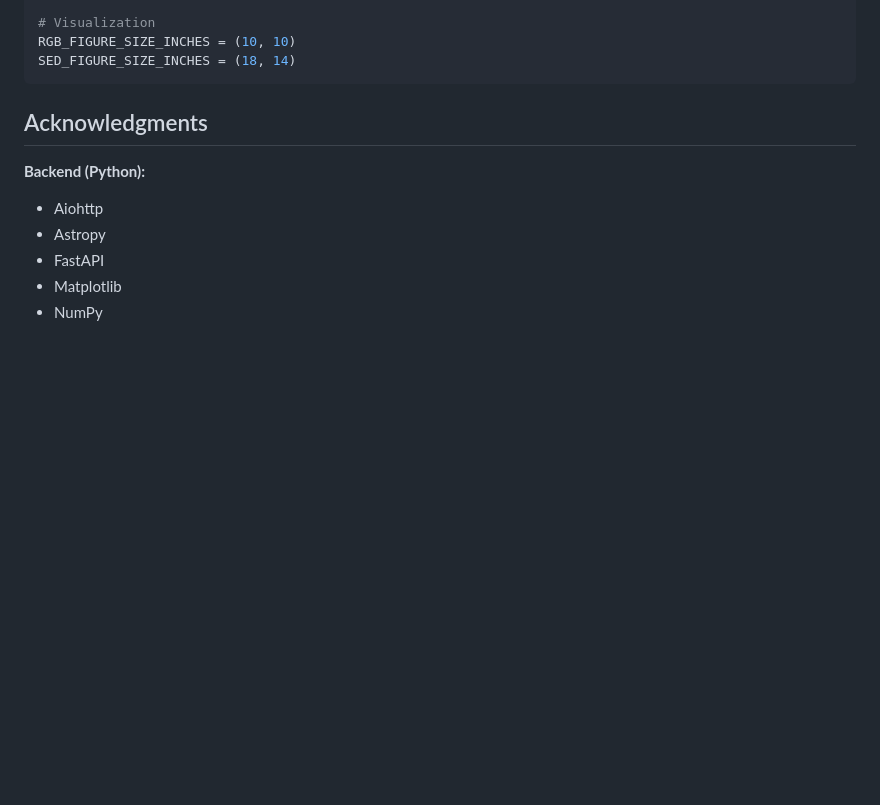
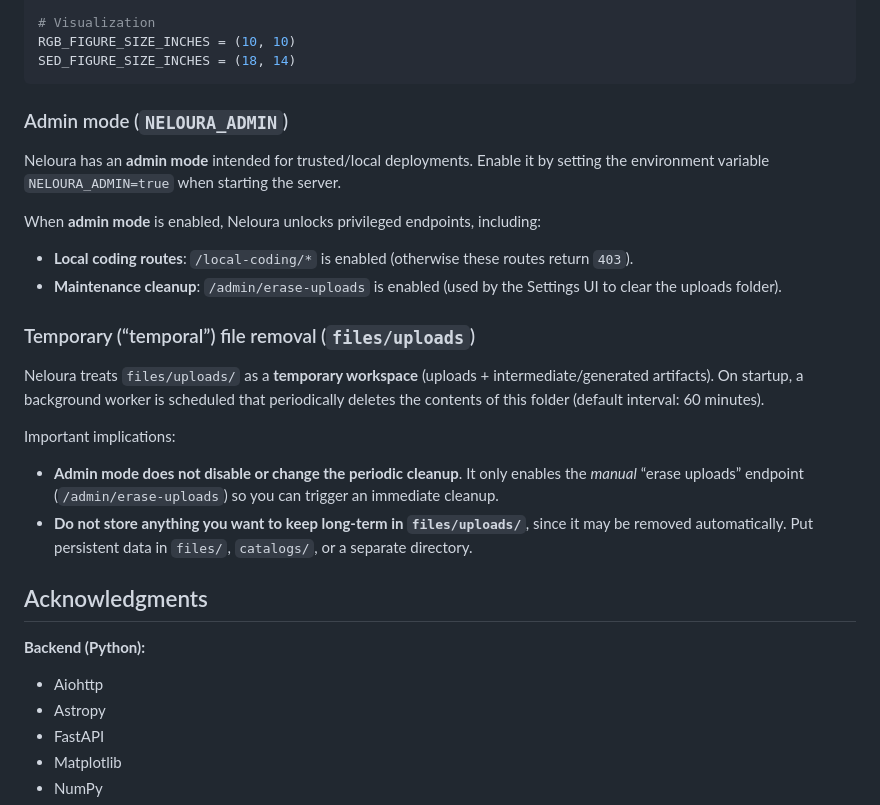
Before and after one commit to hamidnpc/Neloura, a Markdown page: README.md, the part around one of its changes. Rendered like a GitHub page; blank space fills up the shorter version.

````diff
--- a/README.md
+++ b/README.md
@@ -152,6 +196,24 @@ RGB_FIGURE_SIZE_INCHES = (10, 10)
 SED_FIGURE_SIZE_INCHES = (18, 14)
 ```
 
+### Admin mode (`NELOURA_ADMIN`)
+
+Neloura has an **admin mode** intended for trusted/local deployments. Enable it by setting the environment variable `NELOURA_ADMIN=true` when starting the server.
+
+
+When **admin mode** is enabled, Neloura unlocks privileged endpoints, including:
+
+- **Local coding routes**: `/local-coding/*` is enabled (otherwise these routes return `403`).
+- **Maintenance cleanup**: `/admin/erase-uploads` is enabled (used by the Settings UI to clear the uploads folder).
+
+### Temporary (“temporal”) file removal (`files/uploads`)
+
+Neloura treats `files/uploads/` as a **temporary workspace** (uploads + intermediate/generated artifacts). On startup, a background worker is scheduled that periodically deletes the contents of this folder (default interval: 60 minutes).
+
+Important implications:
+
+- **Admin mode does not disable or change the periodic cleanup**. It only enables the *manual* “erase uploads” endpoint (`/admin/erase-uploads`) so you can trigger an immediate cleanup.
+- **Do not store anything you want to keep long-term in `files/uploads/`**, since it may be removed automatically. Put persistent data in `files/`, `catalogs/`, or a separate directory.
 
 
 ## Acknowledgments
````
Also changed, not shown: other parts of README.md (+44 -0 lines).
